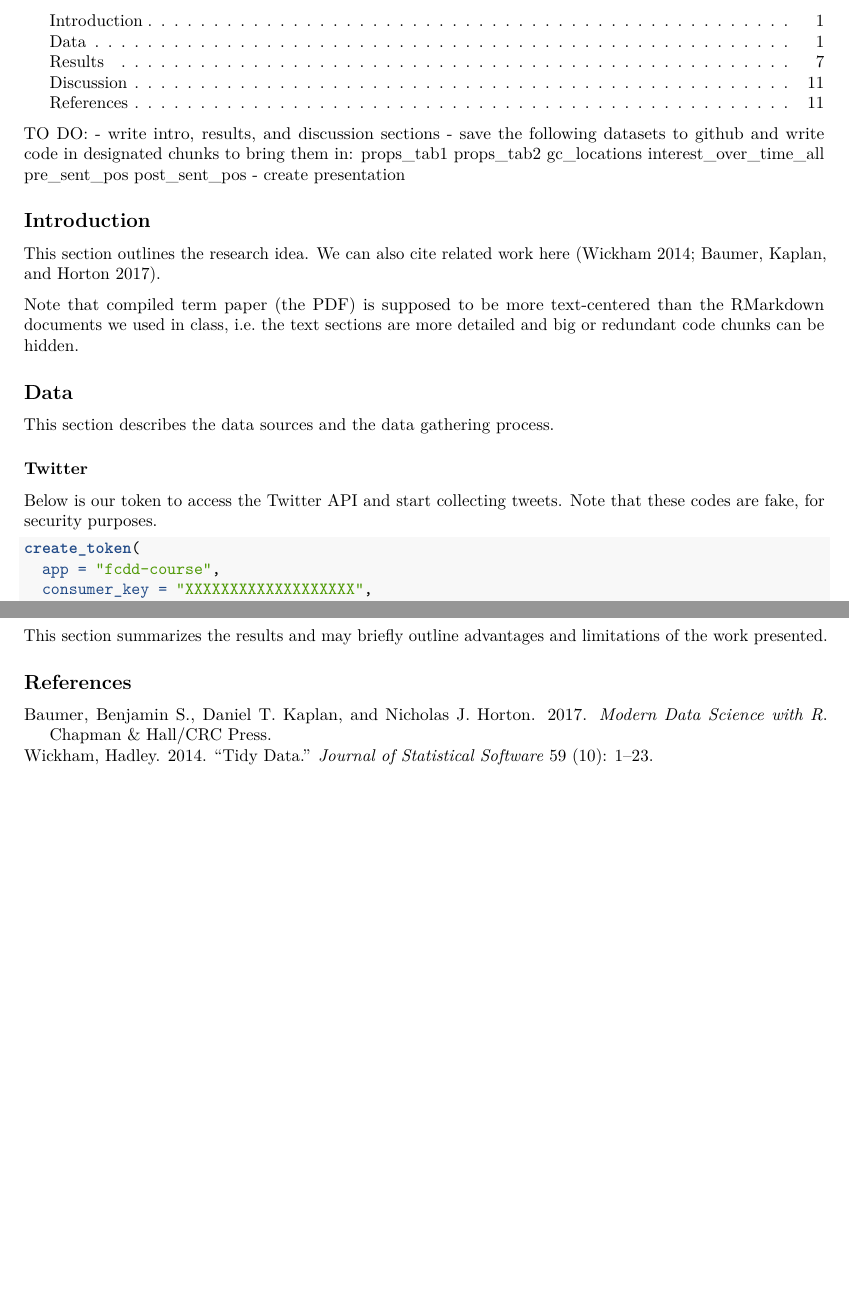
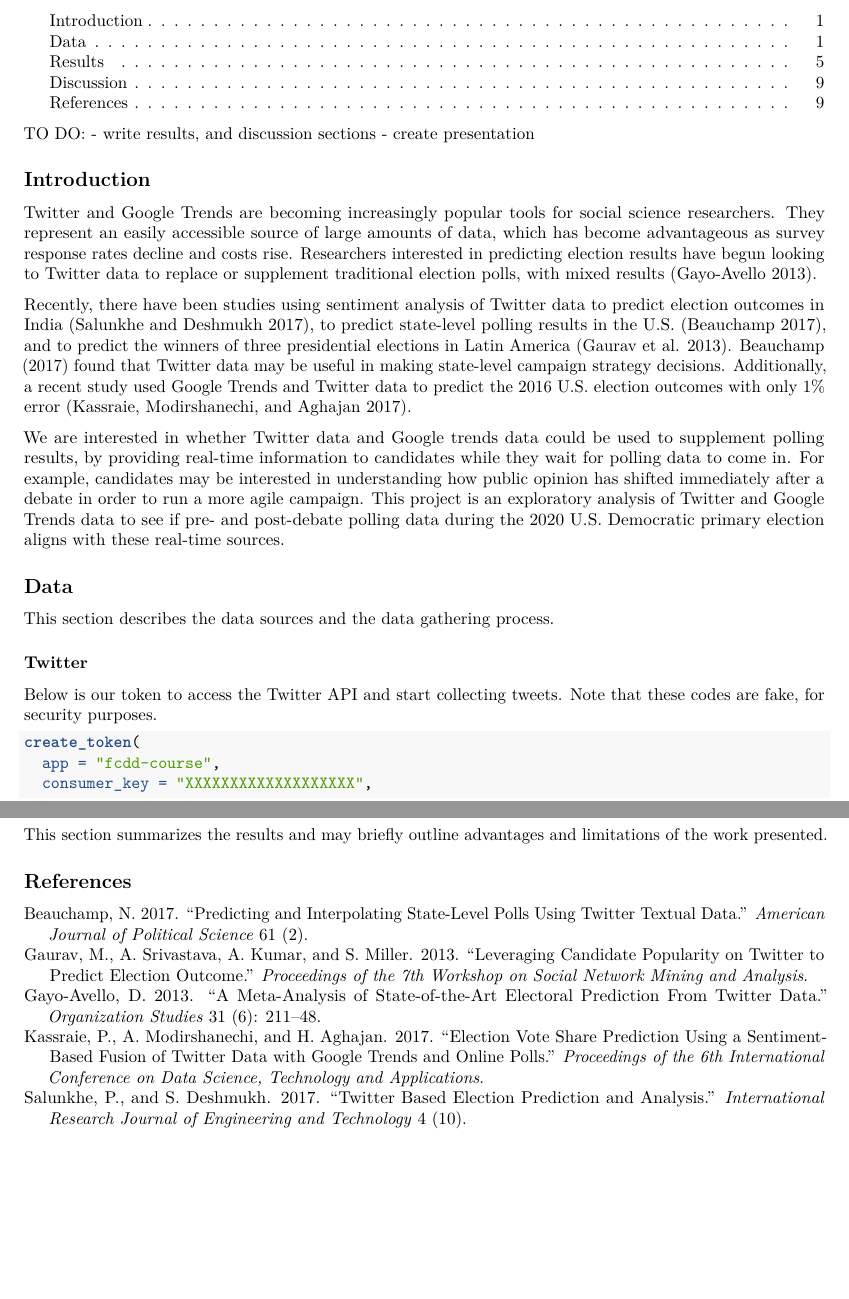
Before and after one commit to znpadgett/surv727_padgett_thiam, an R Markdown document (Paper/paper-draft-Padgett-Thiam.Rmd): two parts of pages 1 and 11 of 11 before the commit and two parts of pages 1 and 9 of 9 after it, joined at a grey line, cut so that both start at the same text, the shorter picture padded with empty space. Rendered offline with R 4.5, knitr and Pandoc, then LaTeX, with nearby package versions; code that draws random numbers runs with fixed seeds of ours; some code elsewhere in the file could not run offline.

Commit message:
update paper code and add intro

```diff
--- a/Paper/paper-draft-Padgett-Thiam.Rmd
+++ b/Paper/paper-draft-Padgett-Thiam.Rmd
@@ -8,12 +8,8 @@ output:
     toc: yes
     df_print: kable
 references:
-- id: Wickham2014
-  title: Tidy Data
+- id: GayoAvello2013
+  title: A Meta-Analysis of State-of-the-Art Electoral Prediction From Twitter Data
   author:
-  - family: Wickham
-    given: Hadley
-  container-title: Journal of Statistical Software
-  volume: 59
-  issue: 10
-  page: 1-23
+  - family: Gayo-Avello
+    given: D.
@@ -20,30 +20,62 @@ references:
   type: article-journal
   issued:
-    year: 2014
-- id: Baumer2017
-  title: Modern Data Science with R
+    year: 2013
+- id: Beauchamp2017
+  title: Predicting and Interpolating State-Level Polls Using Twitter Textual Data
   author:
-  - family: Baumer
-    given: Benjamin S.
-  - family: Kaplan
-    given: Daniel T.
-  - family: Horton
-    given: Nicholas J.
-  type: book
-  publisher: Chapman \& Hall/CRC Press.
+  - family: Beauchamp
+    given: N.
+  container-title: American Journal of Political Science
+  volume: 61
+  issue: 2
+  type: article-journal
+  issued:
+    year: 2017
+- id: Gaurav2013
+  title: Leveraging Candidate Popularity on Twitter to Predict Election Outcome
+  author:
+  - family: Gaurav
+    given: M.
+  - family: Srivastava
+    given: A.
+  - family: Kumar
+    given: A.
+  - family: Miller
+    given: S.
+  container-title: Proceedings of the 7th Workshop on Social Network Mining and Analysis
+  type: article-journal
+  issued:
+    year: 2013
+- id: Kassraie2017
+  title: Election Vote Share Prediction using a Sentiment-based Fusion of Twitter Data with Google Trends and Online Polls
+  author:
+  - family: Kassraie
+    given: P.
+  - family: Modirshanechi
+    given: A.
+  - family: Aghajan
+    given: H.
+  container-title: Proceedings of the 6th International Conference on Data Science, Technology and Applications
+  type: article-journal
+  issued:
+    year: 2017
+- id: Salunkhe2017
+  title: Twitter Based Election Prediction and Analysis
+  author:
+  - family: Salunkhe
+    given: P.
+  - family: Deshmukh
+    given: S.
+  container-title: International Research Journal of Engineering and Technology
+  volume: 4
+  issue: 10
+  type: article-journal
   issued:
     year: 2017
 ---
 
 TO DO:
-- write intro, results, and discussion sections
-- save the following datasets to github and write code in designated chunks to bring them in:
-    props_tab1
-    props_tab2
-    gc_locations
-    interest_over_time_all
-    pre_sent_pos
-    post_sent_pos
+- write results, and discussion sections
 - create presentation
 
 
@@ -69,9 +101,11 @@ library(httr)
 
 ## Introduction
 
-This section outlines the research idea. We can also cite related work here [@Wickham2014; @Baumer2017].
+Twitter and Google Trends are becoming increasingly popular tools for social science researchers. They represent an easily accessible source of large amounts of data, which has become advantageous as survey response rates decline and costs rise. Researchers interested in predicting election results have begun looking to Twitter data to replace or supplement traditional election polls, with mixed results [@GayoAvello2013].
 
-Note that compiled term paper (the PDF) is supposed to be more text-centered than the RMarkdown documents we used in class, i.e. the text sections are more detailed and big or redundant code chunks can be hidden.
+Recently, there have been studies using sentiment analysis of Twitter data to predict election outcomes in India [@Salunkhe2017], to predict state-level polling results in the U.S. [@Beauchamp2017], and to predict the winners of three presidential elections in Latin America [@Gaurav2013]. Beauchamp (2017) found that Twitter data may be useful in making state-level campaign strategy decisions. Additionally, a recent study used Google Trends and Twitter data to predict the 2016 U.S. election outcomes with only 1% error [@Kassraie2017].
+
+We are interested in whether Twitter data and Google trends data could be used to supplement polling results, by providing real-time information to candidates while they wait for polling data to come in. For example, candidates may be interested in understanding how public opinion has shifted immediately after a debate in order to run a more agile campaign. This project is an exploratory analysis of Twitter and Google Trends data to see if pre- and post-debate polling data during the 2020 U.S. Democratic primary election aligns with these real-time sources.
 
 ## Data
 
```
Also changed, not shown: Paper/paper-draft-Padgett-Thiam.pdf, Paper/paper-draft-Padgett-Thiam.Rmd (49 more changed lines).
